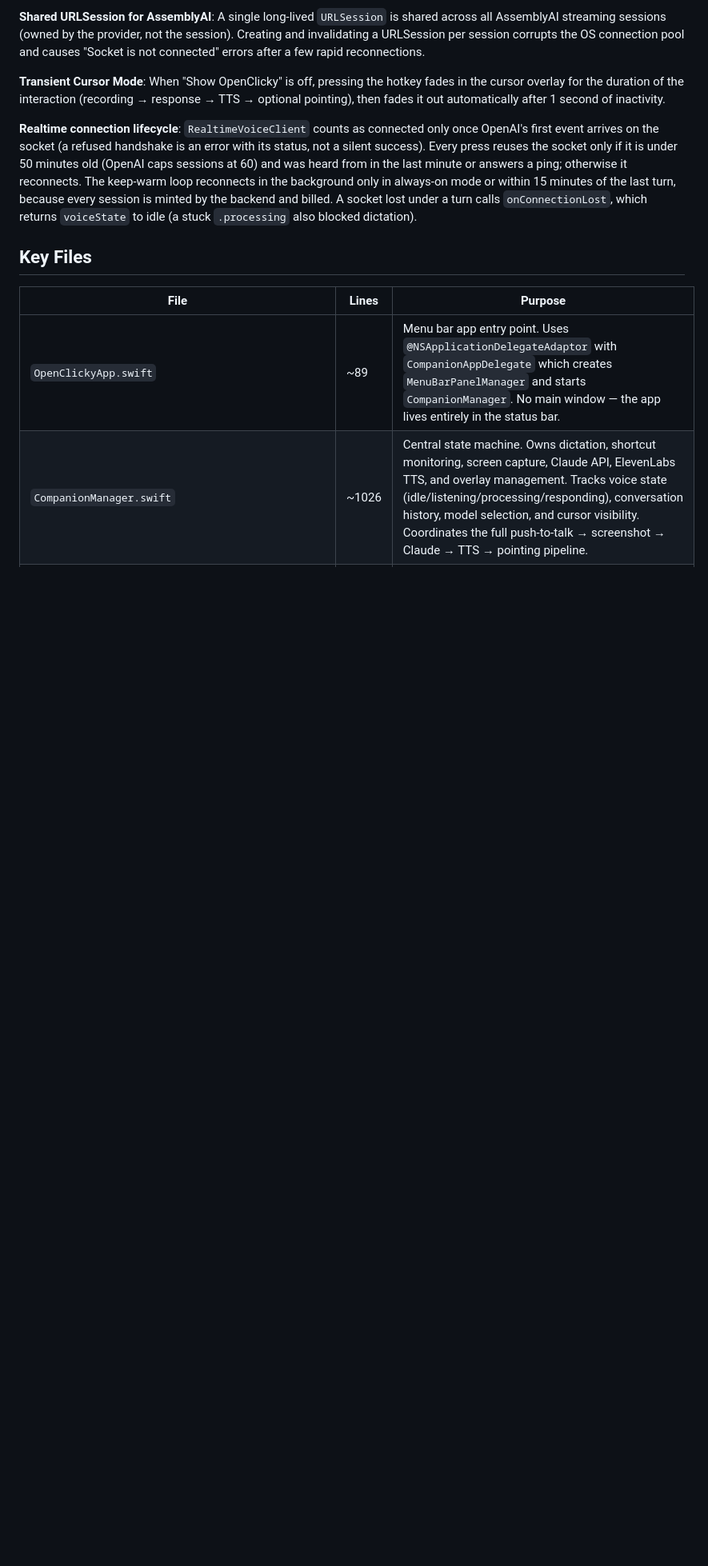
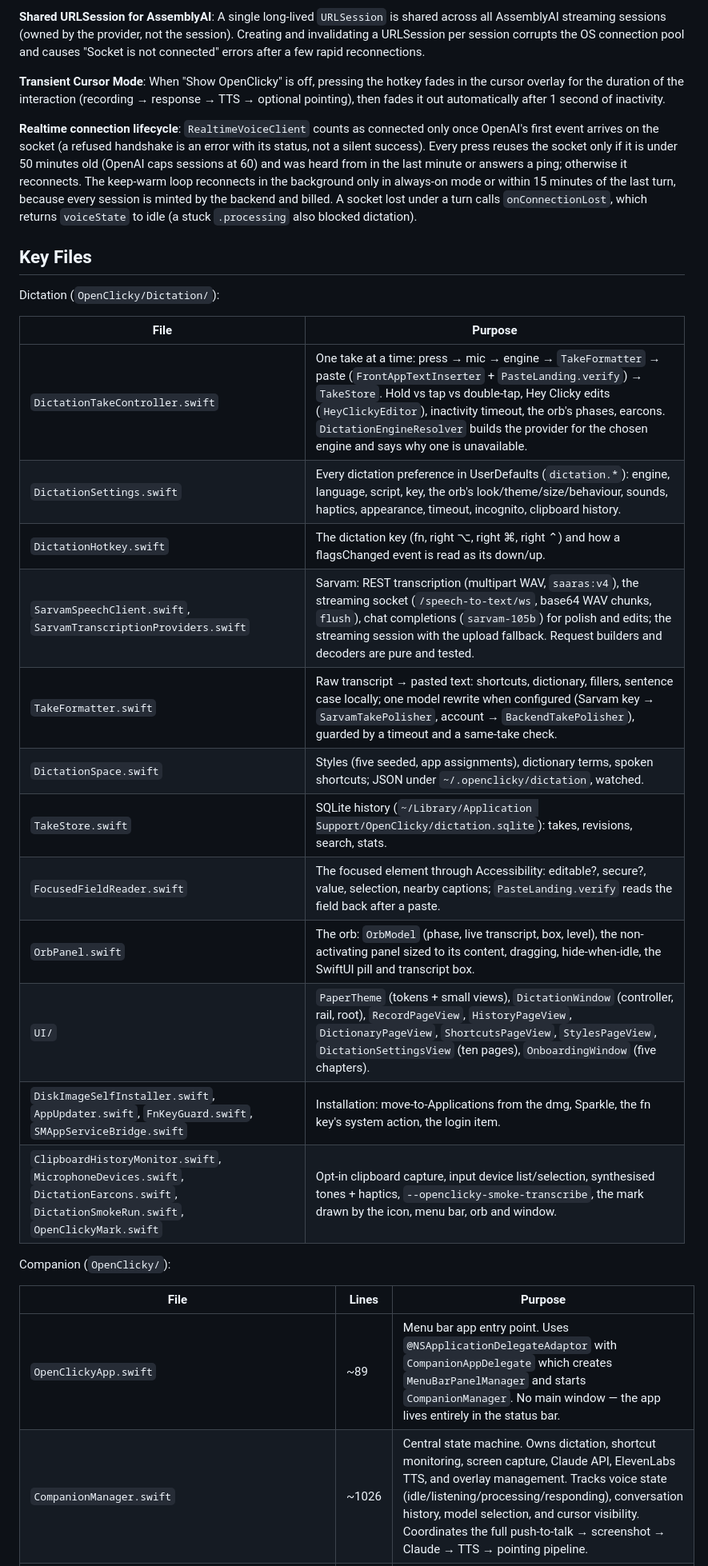
Before and after one commit to prasanthsasikumar/openclicky, a Markdown page: macos/OpenClicky/AGENTS.md, the part around one of its changes. Shown at 80% size. Drawn GitHub-style; blank space fills up the shorter version.

Commit message:
docs(mac): the Dictation files and the port's upstream changes in AGENTS.md and OPENCLICKY.md
Co-Authored-By: Claude Fable 5.1 <noreply@anthropic.com>

```diff
--- a/macos/OpenClicky/AGENTS.md
+++ b/macos/OpenClicky/AGENTS.md
@@ -52,6 +60,25 @@ The app never calls external APIs directly. Every request goes to the OpenClicky
 **Realtime connection lifecycle**: `RealtimeVoiceClient` counts as connected only once OpenAI's first event arrives on the socket (a refused handshake is an error with its status, not a silent success). Every press reuses the socket only if it is under 50 minutes old (OpenAI caps sessions at 60) and was heard from in the last minute or answers a ping; otherwise it reconnects. The keep-warm loop reconnects in the background only in always-on mode or within 15 minutes of the last turn, because every session is minted by the backend and billed. A socket lost under a turn calls `onConnectionLost`, which returns `voiceState` to idle (a stuck `.processing` also blocked dictation).
 
 ## Key Files
+
+Dictation (`OpenClicky/Dictation/`):
+
+| File | Purpose |
+|------|---------|
+| `DictationTakeController.swift` | One take at a time: press → mic → engine → `TakeFormatter` → paste (`FrontAppTextInserter` + `PasteLanding.verify`) → `TakeStore`. Hold vs tap vs double-tap, Hey Clicky edits (`HeyClickyEditor`), inactivity timeout, the orb's phases, earcons. `DictationEngineResolver` builds the provider for the chosen engine and says why one is unavailable. |
+| `DictationSettings.swift` | Every dictation preference in UserDefaults (`dictation.*`): engine, language, script, key, the orb's look/theme/size/behaviour, sounds, haptics, appearance, timeout, incognito, clipboard history. |
+| `DictationHotkey.swift` | The dictation key (fn, right ⌥, right ⌘, right ⌃) and how a flagsChanged event is read as its down/up. |
+| `SarvamSpeechClient.swift`, `SarvamTranscriptionProviders.swift` | Sarvam: REST transcription (multipart WAV, `saaras:v4`), the streaming socket (`/speech-to-text/ws`, base64 WAV chunks, `flush`), chat completions (`sarvam-105b`) for polish and edits; the streaming session with the upload fallback. Request builders and decoders are pure and tested. |
+| `TakeFormatter.swift` | Raw transcript → pasted text: shortcuts, dictionary, fillers, sentence case locally; one model rewrite when configured (Sarvam key → `SarvamTakePolisher`, account → `BackendTakePolisher`), guarded by a timeout and a same-take check. |
+| `DictationSpace.swift` | Styles (five seeded, app assignments), dictionary terms, spoken shortcuts; JSON under `~/.openclicky/dictation`, watched. |
+| `TakeStore.swift` | SQLite history (`~/Library/Application Support/OpenClicky/dictation.sqlite`): takes, revisions, search, stats. |
+| `FocusedFieldReader.swift` | The focused element through Accessibility: editable?, secure?, value, selection, nearby captions; `PasteLanding.verify` reads the field back after a paste. |
+| `OrbPanel.swift` | The orb: `OrbModel` (phase, live transcript, box, level), the non-activating panel sized to its content, dragging, hide-when-idle, the SwiftUI pill and transcript box. |
+| `UI/` | `PaperTheme` (tokens + small views), `DictationWindow` (controller, rail, root), `RecordPageView`, `HistoryPageView`, `DictionaryPageView`, `ShortcutsPageView`, `StylesPageView`, `DictationSettingsView` (ten pages), `OnboardingWindow` (five chapters). |
+| `DiskImageSelfInstaller.swift`, `AppUpdater.swift`, `FnKeyGuard.swift`, `SMAppServiceBridge.swift` | Installation: move-to-Applications from the dmg, Sparkle, the fn key's system action, the login item. |
+| `ClipboardHistoryMonitor.swift`, `MicrophoneDevices.swift`, `DictationEarcons.swift`, `DictationSmokeRun.swift`, `OpenClickyMark.swift` | Opt-in clipboard capture, input device list/selection, synthesised tones + haptics, `--openclicky-smoke-transcribe`, the mark drawn by the icon, menu bar, orb and window. |
+
+Companion (`OpenClicky/`):
 
 | File | Lines | Purpose |
 |------|-------|---------|
```
Also changed, not shown: other parts of macos/OpenClicky/AGENTS.md (+11 -3 lines), macos/OpenClicky/OPENCLICKY.md (+19 -0 lines).
